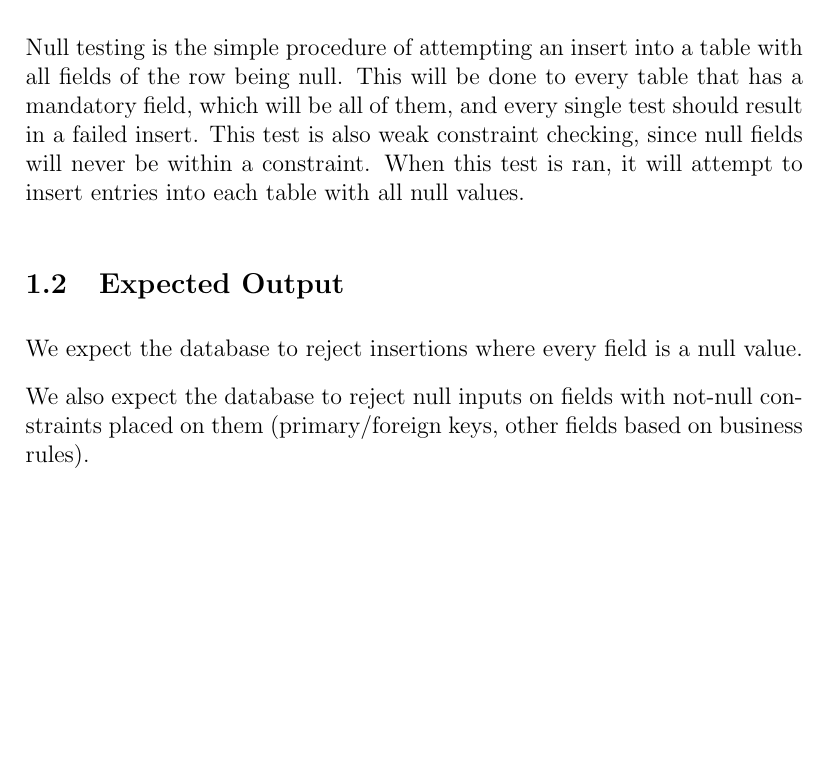
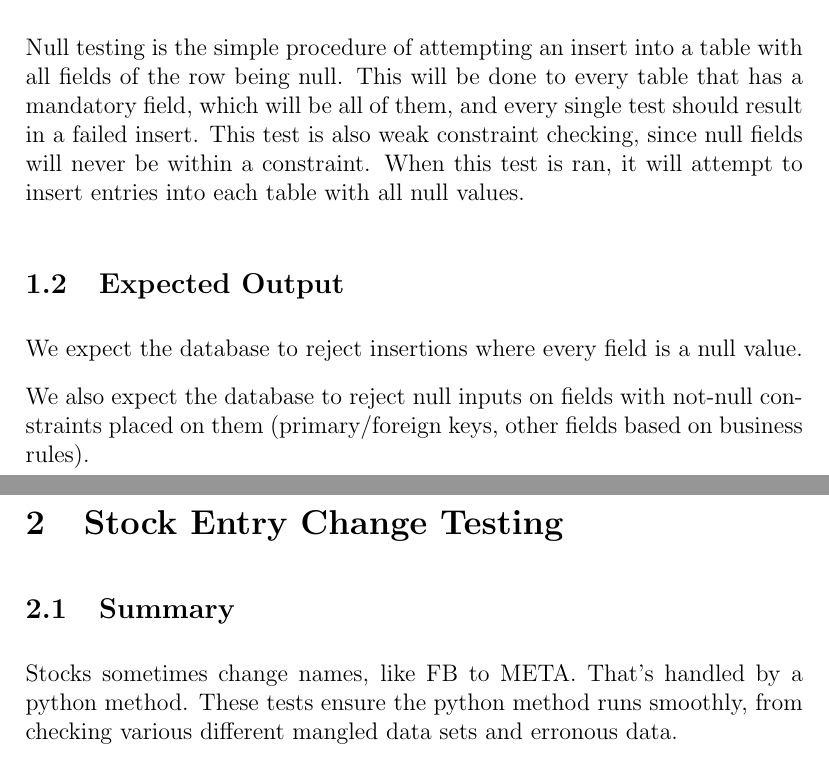
Before and after one commit to JRawlings66/COSC470-2023-SPIKE, a LaTeX document (Unit_Tests/unittestdocumentation.tex): part of the page before the commit and two parts of pages 1 and 2 of 2 after it, the two joined at a grey line, cut so that both start at the same text, the shorter picture padded with empty space. Compiled offline with pdfLaTeX.

Commit message:
stock entry change testing

```diff
--- a/Unit_Tests/unittestdocumentation.tex
+++ b/Unit_Tests/unittestdocumentation.tex
@@ -28,6 +28,12 @@ We expect the database to reject insertions where every field is a null value.
 
 We also expect the database to reject null inputs on fields with not-null constraints placed on them (primary/foreign keys, other fields based on business rules).
 
+\section {Stock Entry Change Testing}
+
+\subsection{Summary}
+
+Stocks sometimes change names, like FB to META. That's handled by a python method. These tests ensure the python method runs smoothly, from checking various different mangled data sets and erronous data.
+
 %\subsubsection{Constraints}
 
 %\subsubsection{Unit Tests}
```
